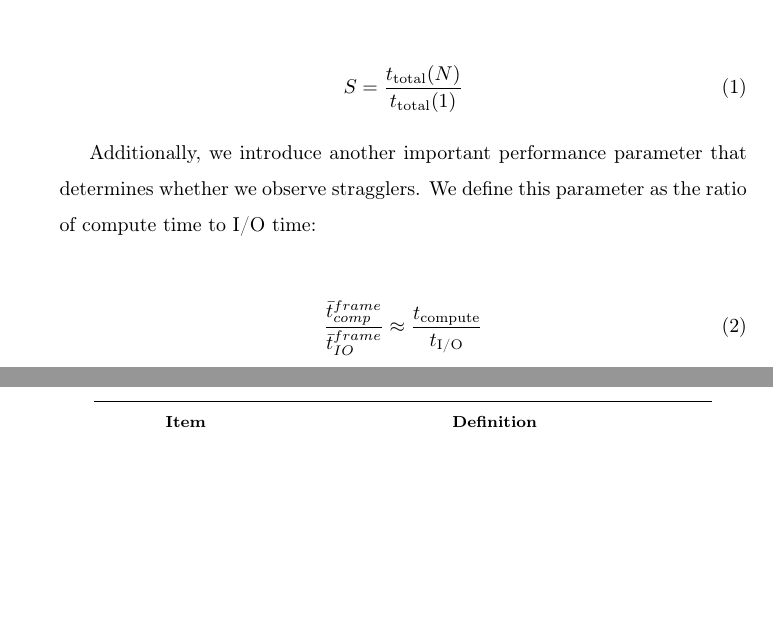
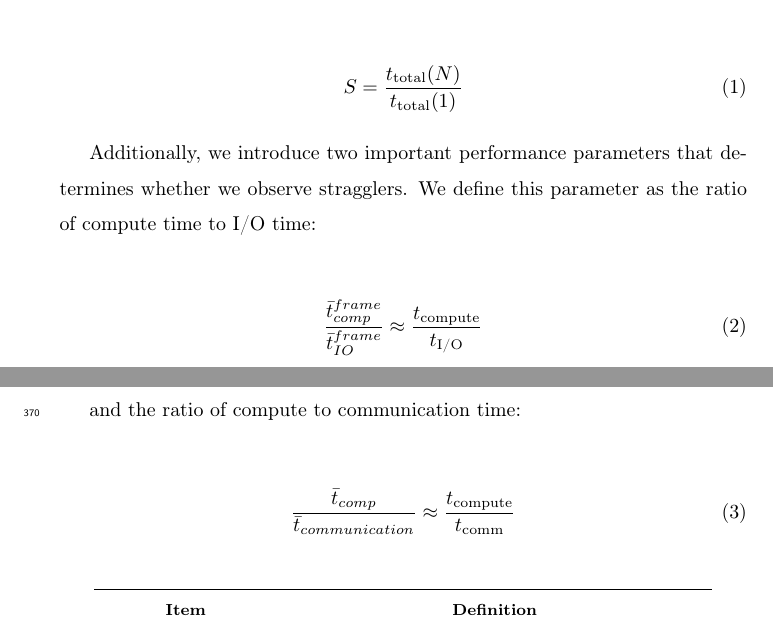
Before and after one commit to hpcanalytics/paper-hpc-py-parallel-mdanalysis, a LaTeX paper (main.tex, which reads methods.tex): two parts of pages 17 and 18 of 50, joined at a grey line, cut so that both start at the same text, the shorter picture padded with empty space. Compiled offline with pdfLaTeX.

Commit message:
More work on methods

```diff
--- a/methods.tex
+++ b/methods.tex
@@ -33,12 +33,19 @@ Strong scaling was quantified by calculating the speed-up relative to performanc
   S = \frac{t_{\text{total}}(N)}{t_{\text{total}}(1)}
 \end{gather}
 
-Additionally, we introduce another important performance parameter that determines whether we observe stragglers.
+Additionally, we introduce two important performance parameters that determines whether we observe stragglers.
 We define this parameter as the ratio of compute time to I/O time:
 
 \begin{gather}
   \label{eq:Compute-I/O}
     \frac{\bar{t}_{comp}^{frame}}{\bar{t}_{IO}^{frame}} \approx \frac{\tcomp}{\tIO}
+ \end{gather}
+
+and the ratio of compute to communication time:
+
+\begin{gather}
+  \label{eq:Compute-I/O}
+    \frac{\bar{t}_{comp}}{\bar{t}_{communication}} \approx \frac{\tcomp}{\tcomm}
  \end{gather}
 
 \begin{table}[ht!]
```
Also changed, not shown: system.tex (+2 -2 lines).
